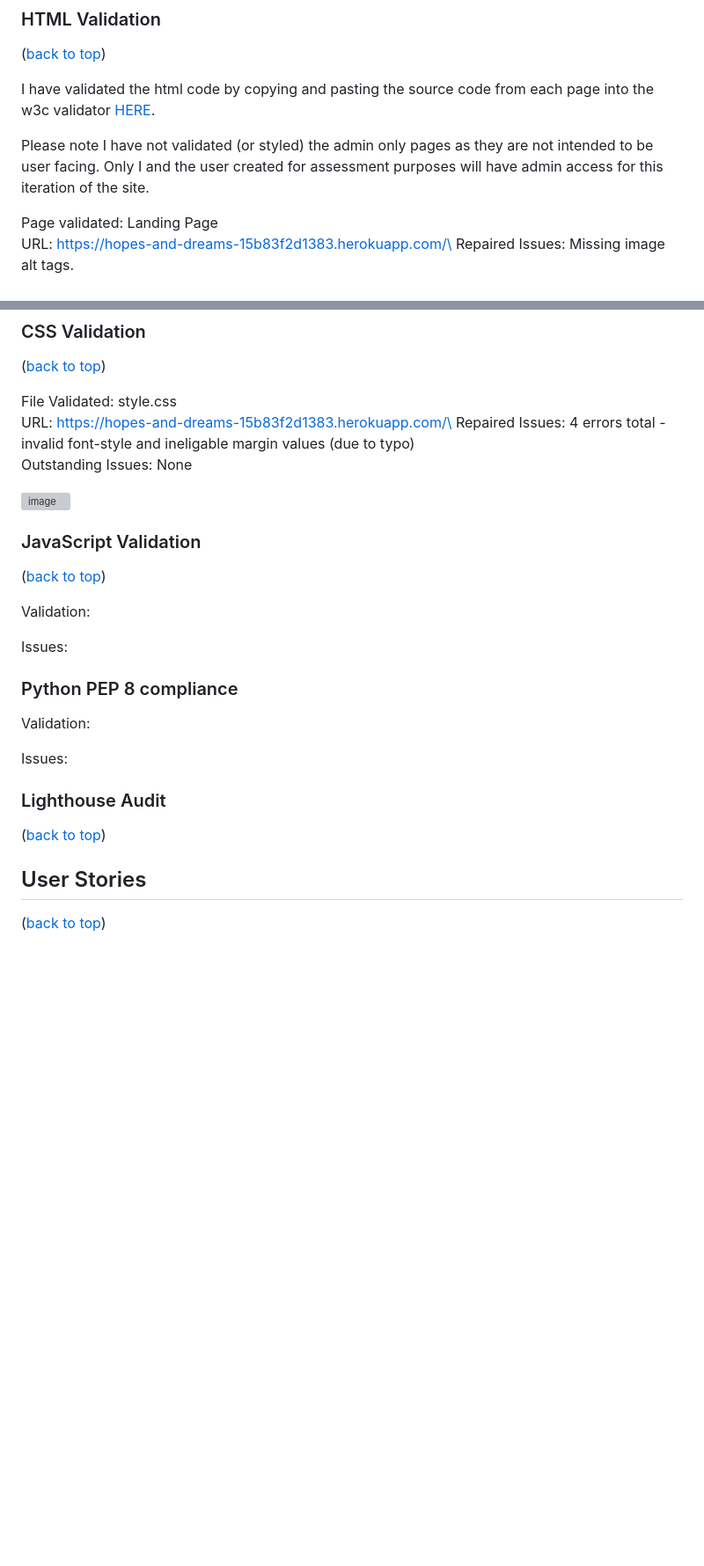
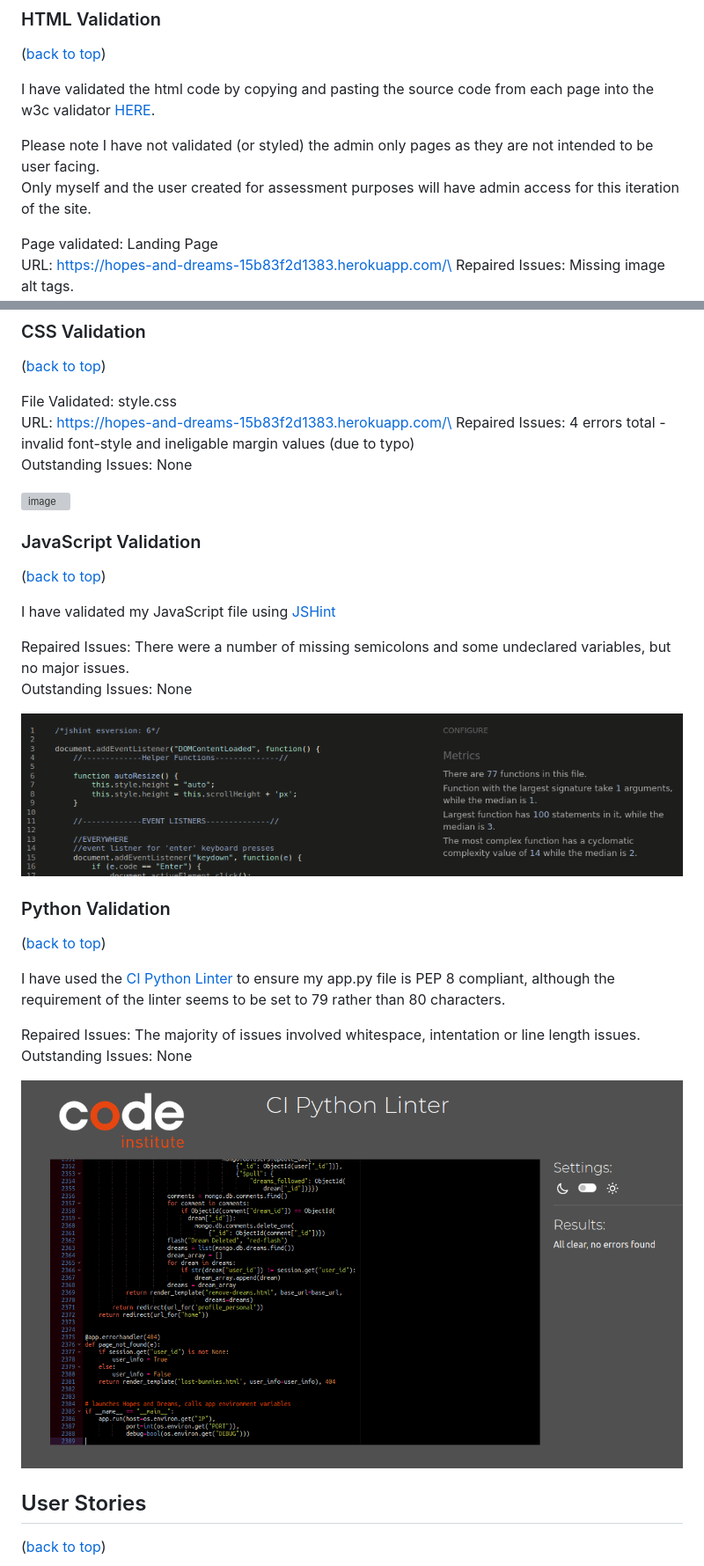
Before and after one commit to rowlandcoping/hopes-and-dreams, a Markdown page: TESTING.md, 2 parts joined by grey strips. Shown at 88% size. Rendered like a GitHub page; pictures changed too: static/images/testing/jshint-validation.png (added), static/images/testing/python-validation.png (added); blank space fills up the shorter version; grey boxes are pictures that could not be loaded.

Commit message:
ADD: validation for JavaScript and Python scripts

```diff
--- a/TESTING.md
+++ b/TESTING.md
@@ -29,7 +29,8 @@
 
 I have validated the html code by copying and pasting the source code from each page into the w3c validator [HERE](https://validator.w3.org/).
 
-Please note I have not validated (or styled) the admin only pages as they are not intended to be user facing.  Only I and the user created for assessment purposes will have admin access for this iteration of the site.
+Please note I have not validated (or styled) the admin only pages as they are not intended to be user facing.\
+Only myself and the user created for assessment purposes will have admin access for this iteration of the site.
 
 Page validated: Landing Page\
 URL: https://hopes-and-dreams-15b83f2d1383.herokuapp.com/\
@@ -112,28 +113,25 @@ Outstanding Issues: None
 
 ![image](static/images/testing/css-validation.png)
 
-
-
-
 ### JavaScript Validation
 ([back to top](#testing-documentation))
 
-Validation:
+I have validated my JavaScript file using [JSHint](https://jshint.com/)
 
+Repaired Issues: There were a number of missing semicolons and some undeclared variables, but no major issues.\
+Outstanding Issues: None
 
-Issues:
+![image](static/images/testing/jshint-validation.png)
 
-
-### Python PEP 8 compliance
-
-Validation:
-
-
-Issues:
-
-### Lighthouse Audit
+### Python Validation
 ([back to top](#testing-documentation))
 
+I have used the [CI Python Linter](https://pep8ci.herokuapp.com/#) to ensure my app.py file is PEP 8 compliant, although the requirement of the linter seems to be set to 79 rather than 80 characters.
+
+Repaired Issues: The majority of issues involved whitespace, intentation or line length issues.\
+Outstanding Issues: None
+
+![image](static/images/testing/python-validation.png)
 
 ## User Stories
 ([back to top](#testing-documentation))
```
Also changed, not shown: other parts of TESTING.md (+1 -1 lines), README.md (+1 -1 lines), 1 other file.
